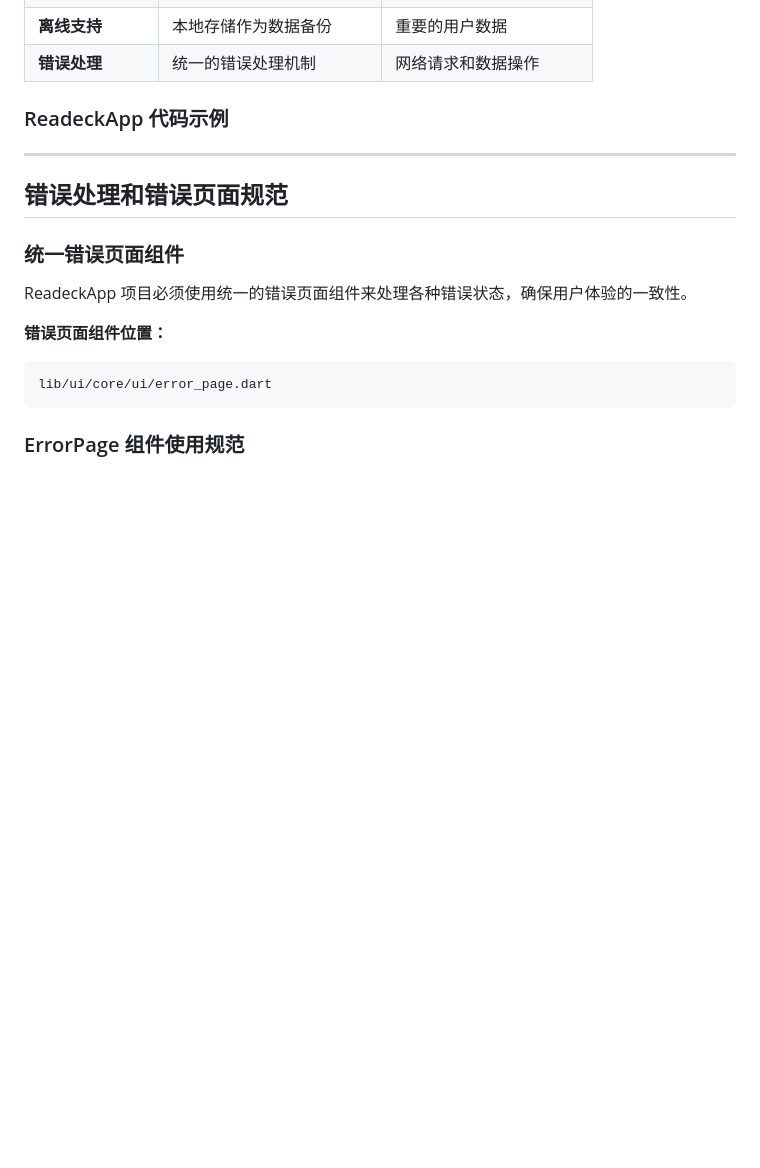
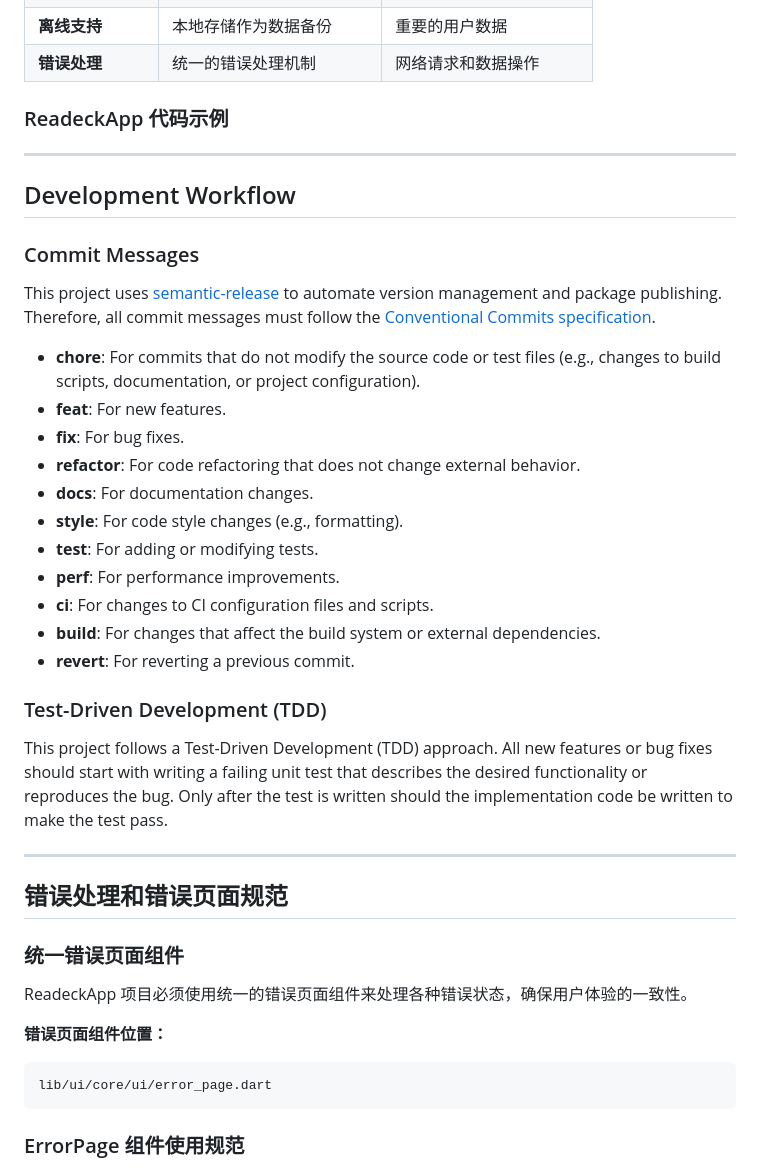
Before and after one commit to shadowfish07/ReadeckAPP, a Markdown page: GEMINI.md, the part around the change. GitHub-like rendering; blank space fills up the shorter version.

Commit message:
docs: 添加开发工作流程和提交消息规范

```diff
--- a/GEMINI.md
+++ b/GEMINI.md
@@ -523,6 +523,30 @@ test_resources/                    # 测试资源
 
 ---
 
+## Development Workflow
+
+### Commit Messages
+
+This project uses [semantic-release](https://github.com/semantic-release/semantic-release) to automate version management and package publishing. Therefore, all commit messages must follow the [Conventional Commits specification](https://www.conventionalcommits.org/en/v1.0.0/).
+
+-   **chore**: For commits that do not modify the source code or test files (e.g., changes to build scripts, documentation, or project configuration).
+-   **feat**: For new features.
+-   **fix**: For bug fixes.
+-   **refactor**: For code refactoring that does not change external behavior.
+-   **docs**: For documentation changes.
+-   **style**: For code style changes (e.g., formatting).
+-   **test**: For adding or modifying tests.
+-   **perf**: For performance improvements.
+-   **ci**: For changes to CI configuration files and scripts.
+-   **build**: For changes that affect the build system or external dependencies.
+-   **revert**: For reverting a previous commit.
+
+### Test-Driven Development (TDD)
+
+This project follows a Test-Driven Development (TDD) approach. All new features or bug fixes should start with writing a failing unit test that describes the desired functionality or reproduces the bug. Only after the test is written should the implementation code be written to make the test pass.
+
+---
+
 ## 错误处理和错误页面规范
 
 ### 统一错误页面组件
```
